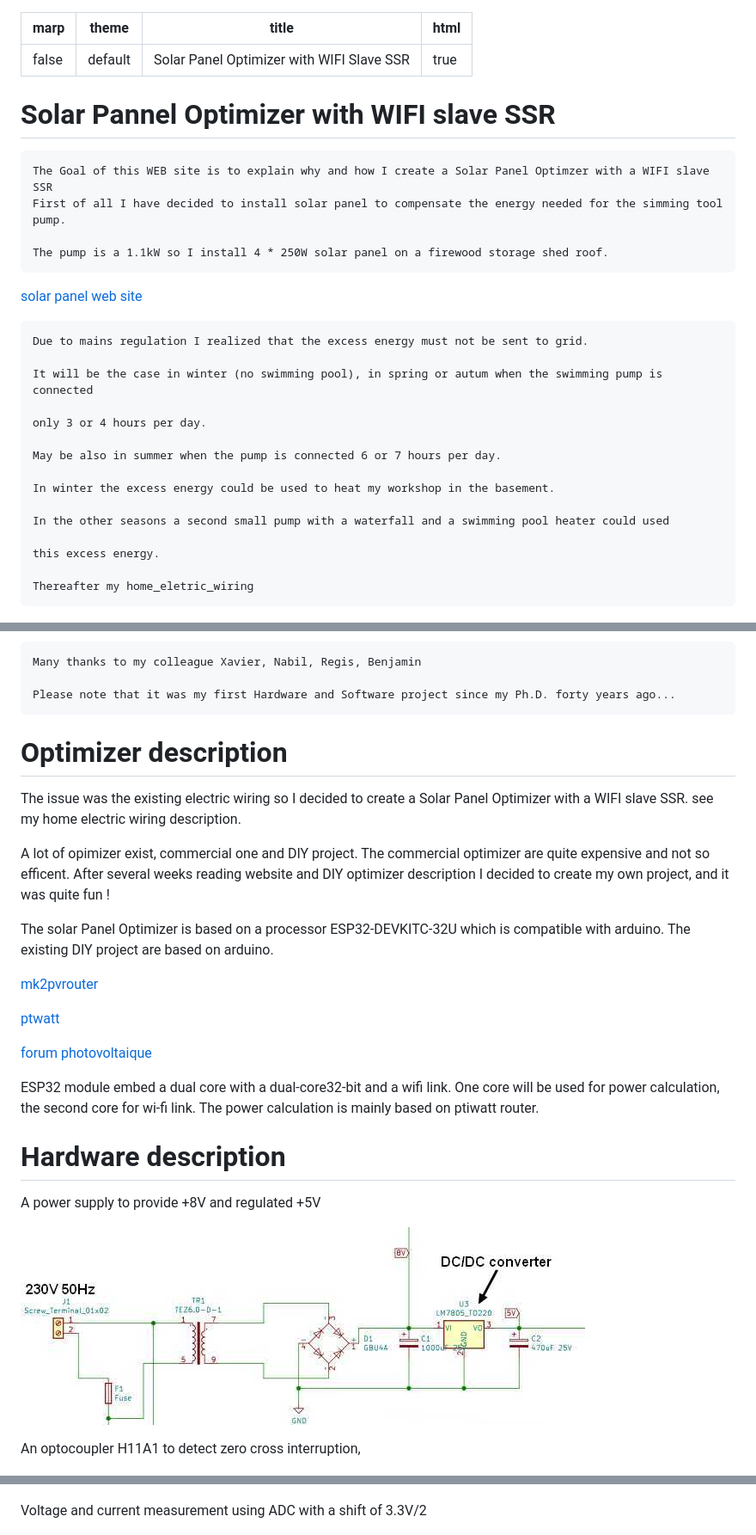
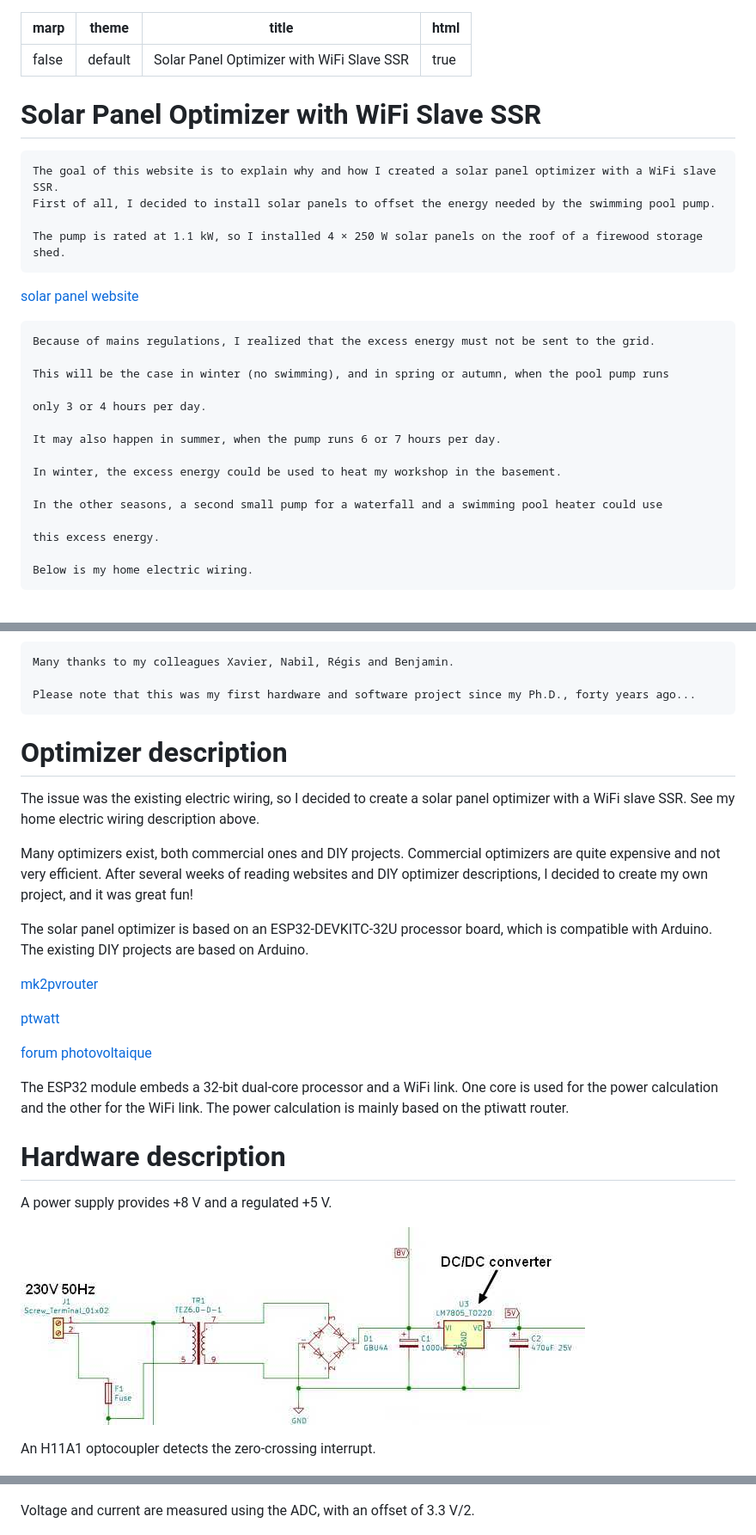
Before and after one commit to jjdegaine/Wifi-Solar-panel-optimizer-, a Markdown page: index.md, 3 parts joined by grey strips. Shown at 86% size. GitHub-like rendering.

```diff
--- a/index.md
+++ b/index.md
@@ -1,52 +1,52 @@
 ---
 marp: false
 theme: default
-title: Solar Panel Optimizer with WIFI Slave SSR
+title: Solar Panel Optimizer with WiFi Slave SSR
 html: true
 ---
 
-# Solar Pannel Optimizer with WIFI slave SSR
+# Solar Panel Optimizer with WiFi Slave SSR
 
-    The Goal of this WEB site is to explain why and how I create a Solar Panel Optimzer with a WIFI slave SSR
-    First of all I have decided to install solar panel to compensate the energy needed for the simming tool pump.
+    The goal of this website is to explain why and how I created a solar panel optimizer with a WiFi slave SSR.
+    First of all, I decided to install solar panels to offset the energy needed by the swimming pool pump.
 
-    The pump is a 1.1kW so I install 4 * 250W solar panel on a firewood storage shed roof.
+    The pump is rated at 1.1 kW, so I installed 4 × 250 W solar panels on the roof of a firewood storage shed.
 
-[solar panel web site](https://www.oscaro-power.com/kit-solaire-autoconsommation/706-3835-kit-solaire-autoconsommation-le-petit-kit-meilleur-prix.html#/175-nombre_de_panneau_kit-4/768-type_de_fixation-fibrociment)
+[solar panel website](https://www.oscaro-power.com/kit-solaire-autoconsommation/706-3835-kit-solaire-autoconsommation-le-petit-kit-meilleur-prix.html#/175-nombre_de_panneau_kit-4/768-type_de_fixation-fibrociment)
 
 
 
-    Due to mains regulation I realized that the excess energy must not be sent to grid.
+    Because of mains regulations, I realized that the excess energy must not be sent to the grid.
 
-    It will be the case in winter (no swimming pool), in spring or autum when the swimming pump is connected
+    This will be the case in winter (no swimming), and in spring or autumn, when the pool pump runs
 
     only 3 or 4 hours per day.
 
-    May be also in summer when the pump is connected 6 or 7 hours per day.
+    It may also happen in summer, when the pump runs 6 or 7 hours per day.
 
-    In winter the excess energy could be used to heat my workshop in the basement.
+    In winter, the excess energy could be used to heat my workshop in the basement.
 
-    In the other seasons a second small pump with a waterfall and a swimming pool heater could used
+    In the other seasons, a second small pump for a waterfall and a swimming pool heater could use
 
     this excess energy.
 
-    Thereafter my home_eletric_wiring
+    Below is my home electric wiring.
 
 ![nomimage](home_eletric_wiring.jpg)
 
-    Many thanks to my colleague Xavier, Nabil, Regis, Benjamin
+    Many thanks to my colleagues Xavier, Nabil, Régis and Benjamin.
 
-    Please note that it was my first Hardware and Software project since my Ph.D. forty years ago...
+    Please note that this was my first hardware and software project since my Ph.D., forty years ago...
 
 
 
 # Optimizer description
 
-The issue was the existing electric wiring so I decided to create a Solar Panel Optimizer with a WIFI slave SSR. see my home electric wiring description.
+The issue was the existing electric wiring, so I decided to create a solar panel optimizer with a WiFi slave SSR. See my home electric wiring description above.
 
-A lot of opimizer exist, commercial one and DIY project. The commercial optimizer are quite expensive and not so efficent. After several weeks reading website and DIY optimizer description I decided to create my own project, and it was quite fun !
+Many optimizers exist, both commercial ones and DIY projects. Commercial optimizers are quite expensive and not very efficient. After several weeks of reading websites and DIY optimizer descriptions, I decided to create my own project, and it was great fun!
 
- The solar Panel Optimizer is based on a processor ESP32-DEVKITC-32U which is compatible with arduino. The existing DIY project are based on arduino.
+The solar panel optimizer is based on an ESP32-DEVKITC-32U processor board, which is compatible with Arduino. The existing DIY projects are based on Arduino.
 
  [mk2pvrouter](https://mk2pvrouter.co.uk/index.html)
 
@@ -55,20 +55,20 @@ A lot of opimizer exist, commercial one and DIY project. The commercial optimize
  [forum photovoltaique](http://forum-photovoltaique.fr/viewtopic.php?f=18&t=38146)
 
 
- ESP32 module embed a dual core with a dual-core32-bit and a wifi link.
- One core will be used for power calculation, the second core for wi-fi link.
- The power calculation is mainly based on ptiwatt router.
+The ESP32 module embeds a 32-bit dual-core processor and a WiFi link.
+One core is used for the power calculation and the other for the WiFi link.
+The power calculation is mainly based on the ptiwatt router.
 
 
 
 # Hardware description
 
 
- A power supply to provide +8V and regulated +5V
+A power supply provides +8 V and a regulated +5 V.
 
 ![nomimage](power_supply.jpg)
 
- An optocoupler H11A1 to detect zero cross interruption,
+An H11A1 optocoupler detects the zero-crossing interrupt.
 
 ![nomimage](Zero_cross_detection.jpg)
 
@@ -76,7 +76,7 @@ a small shift is compensated by software (dimthreshold). the falling edge is hid
 
 ![nomimage](Zero_cross_detection_IT.jpg)
 
- Voltage and current measurement using ADC with a shift of 3.3V/2
+Voltage and current are measured using the ADC, with an offset of 3.3 V/2.
 
 ![nomimage](UI_measurement.jpg)
 
```
Also changed, not shown: other parts of index.md (+35 -35 lines).
